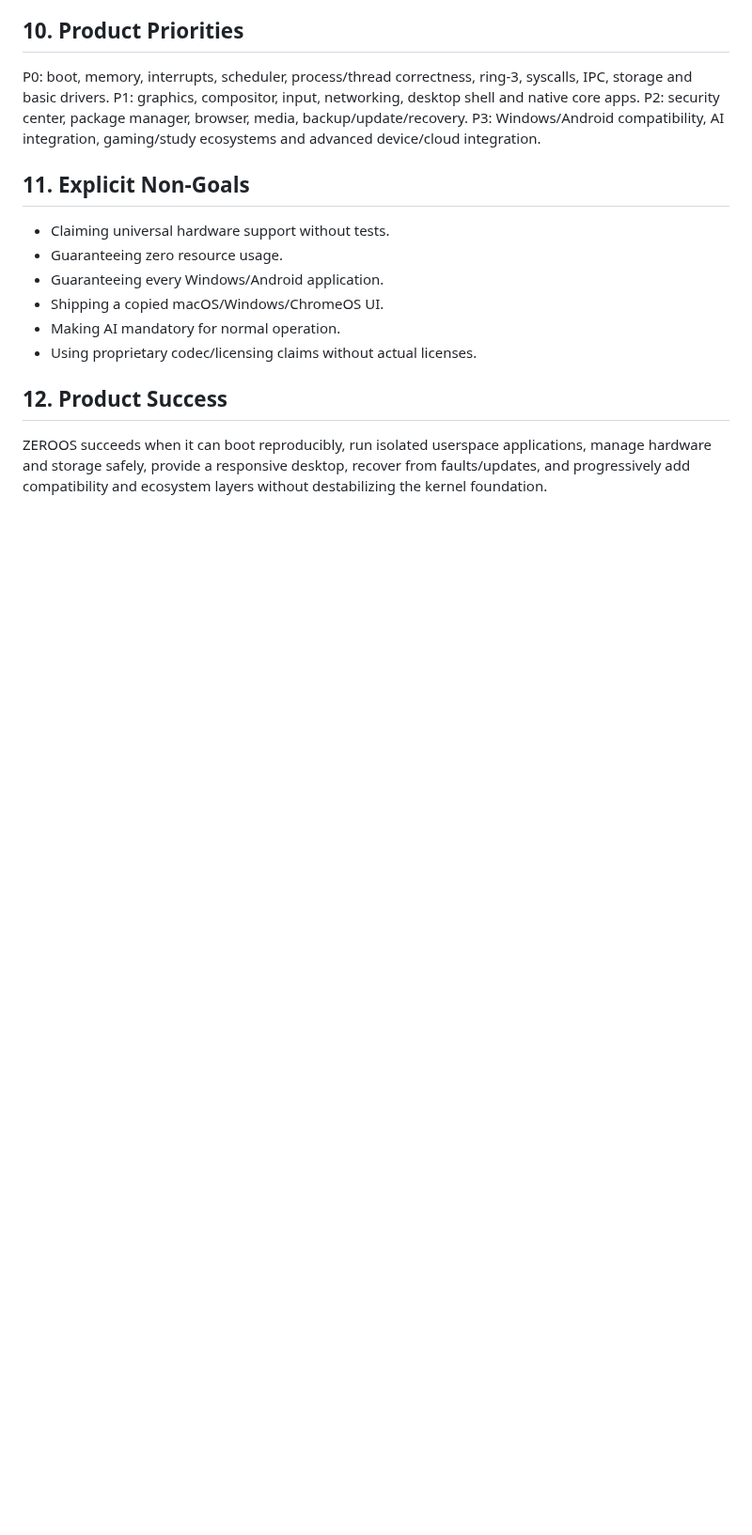
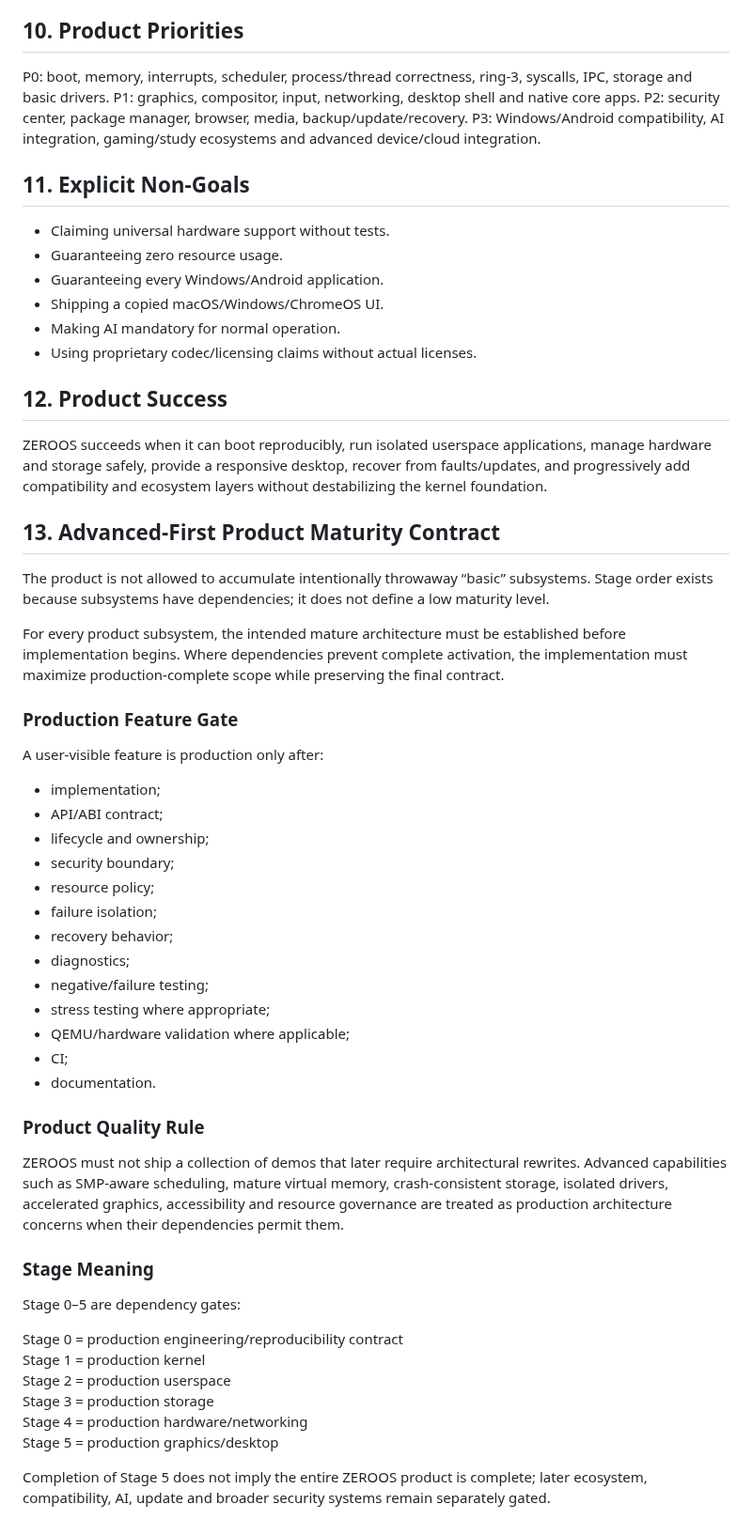
Before and after one commit to priyanshagrahari54-blip/zeroos, a Markdown page: docs/PRD.md, the part around the change. Shown at 94% size. GitHub-like rendering; blank space fills up the shorter version.

Commit message:
docs: enforce advanced-first production maturity contract

```diff
--- a/docs/PRD.md
+++ b/docs/PRD.md
@@ -158,3 +158,44 @@ P3: Windows/Android compatibility, AI integration, gaming/study ecosystems and a
 
 ## 12. Product Success
 ZEROOS succeeds when it can boot reproducibly, run isolated userspace applications, manage hardware and storage safely, provide a responsive desktop, recover from faults/updates, and progressively add compatibility and ecosystem layers without destabilizing the kernel foundation.
+
+
+## 13. Advanced-First Product Maturity Contract
+
+The product is not allowed to accumulate intentionally throwaway “basic” subsystems. Stage order exists because subsystems have dependencies; it does not define a low maturity level.
+
+For every product subsystem, the intended mature architecture must be established before implementation begins. Where dependencies prevent complete activation, the implementation must maximize production-complete scope while preserving the final contract.
+
+### Production Feature Gate
+
+A user-visible feature is production only after:
+- implementation;
+- API/ABI contract;
+- lifecycle and ownership;
+- security boundary;
+- resource policy;
+- failure isolation;
+- recovery behavior;
+- diagnostics;
+- negative/failure testing;
+- stress testing where appropriate;
+- QEMU/hardware validation where applicable;
+- CI;
+- documentation.
+
+### Product Quality Rule
+
+ZEROOS must not ship a collection of demos that later require architectural rewrites. Advanced capabilities such as SMP-aware scheduling, mature virtual memory, crash-consistent storage, isolated drivers, accelerated graphics, accessibility and resource governance are treated as production architecture concerns when their dependencies permit them.
+
+### Stage Meaning
+
+Stage 0–5 are dependency gates:
+
+Stage 0 = production engineering/reproducibility contract
+Stage 1 = production kernel
+Stage 2 = production userspace
+Stage 3 = production storage
+Stage 4 = production hardware/networking
+Stage 5 = production graphics/desktop
+
+Completion of Stage 5 does not imply the entire ZEROOS product is complete; later ecosystem, compatibility, AI, update and broader security systems remain separately gated.
```
